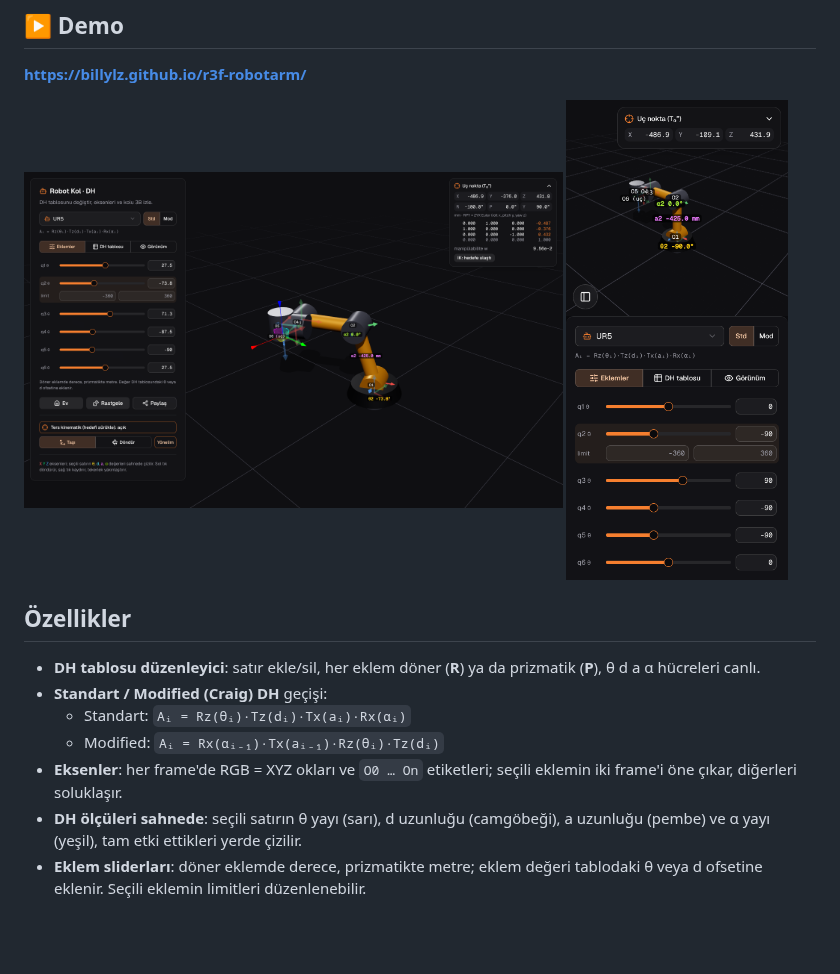
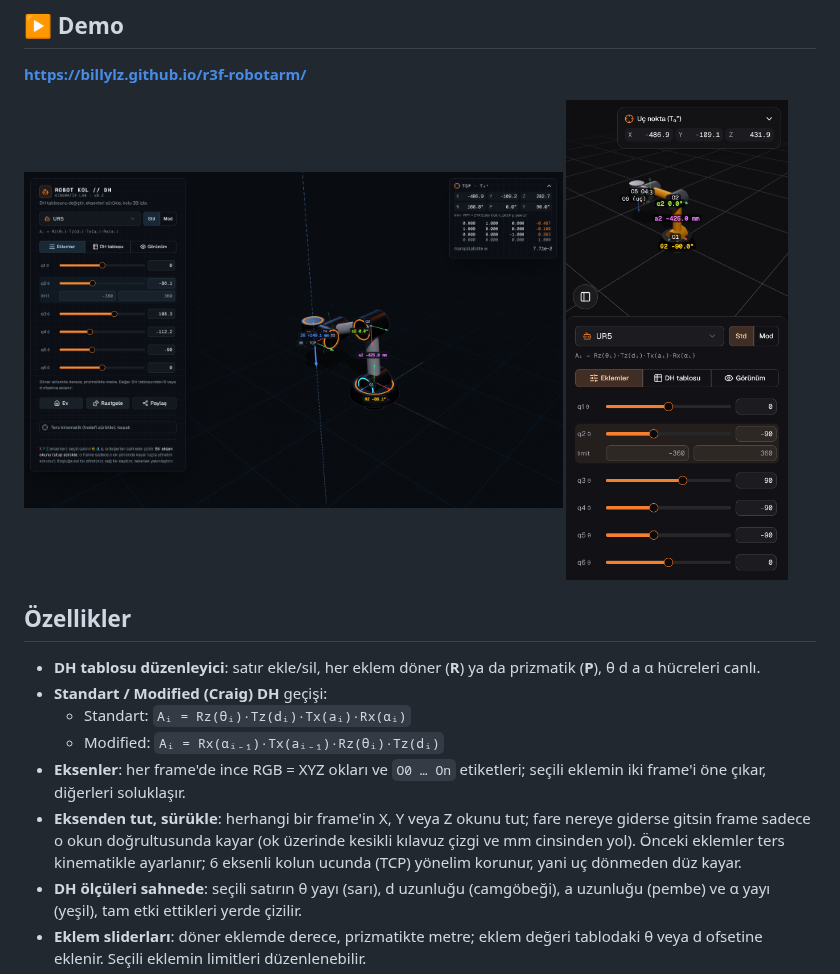
Before and after one commit to BillYLZ/r2f-robotarm, a Markdown page: README.md, the part around the change. Drawn GitHub-style; pictures changed too: docs/eksen-surukle.png (added); blank space fills up the shorter version.

```diff
--- a/README.md
+++ b/README.md
@@ -7,7 +7,7 @@ React Three Fiber + shadcn/ui ile 3B robot kol laboratuvarı: DH tablosunu deği
 **https://billylz.github.io/r3f-robotarm/**
 
 <p>
-  <img src="docs/ik.png" alt="UR5, ters kinematik hedefi" width="68%" />
+  <img src="docs/eksen-surukle.png" alt="UR5, TCP Z ekseni boyunca sürükleniyor" width="68%" />
   <img src="docs/mobile.png" alt="Telefon görünümü" width="28%" />
 </p>
 
@@ -17,7 +17,8 @@ React Three Fiber + shadcn/ui ile 3B robot kol laboratuvarı: DH tablosunu deği
 - **Standart / Modified (Craig) DH** geçişi:
   - Standart: `Aᵢ = Rz(θᵢ)·Tz(dᵢ)·Tx(aᵢ)·Rx(αᵢ)`
   - Modified: `Aᵢ = Rx(αᵢ₋₁)·Tx(aᵢ₋₁)·Rz(θᵢ)·Tz(dᵢ)`
-- **Eksenler**: her frame'de RGB = XYZ okları ve `O0 … On` etiketleri; seçili eklemin iki frame'i öne çıkar, diğerleri soluklaşır.
+- **Eksenler**: her frame'de ince RGB = XYZ okları ve `O0 … On` etiketleri; seçili eklemin iki frame'i öne çıkar, diğerleri soluklaşır.
+- **Eksenden tut, sürükle**: herhangi bir frame'in X, Y veya Z okunu tut; fare nereye giderse gitsin frame sadece o okun doğrultusunda kayar (ok üzerinde kesikli kılavuz çizgi ve mm cinsinden yol). Önceki eklemler ters kinematikle ayarlanır; 6 eksenli kolun ucunda (TCP) yönelim korunur, yani uç dönmeden düz kayar.
 - **DH ölçüleri sahnede**: seçili satırın θ yayı (sarı), d uzunluğu (camgöbeği), a uzunluğu (pembe) ve α yayı (yeşil), tam etki ettikleri yerde çizilir.
 - **Eklem sliderları**: döner eklemde derece, prizmatikte metre; eklem değeri tablodaki θ veya d ofsetine eklenir. Seçili eklemin limitleri düzenlenebilir.
 - **Ters kinematik**: kırmızı hedefi sürükle (taşı / döndür), kol Damped Least Squares ile takip eder. 6 eksende hem konum hem yönelim, daha azında yalnız konum.
```
Also changed, not shown: 4 other files.
